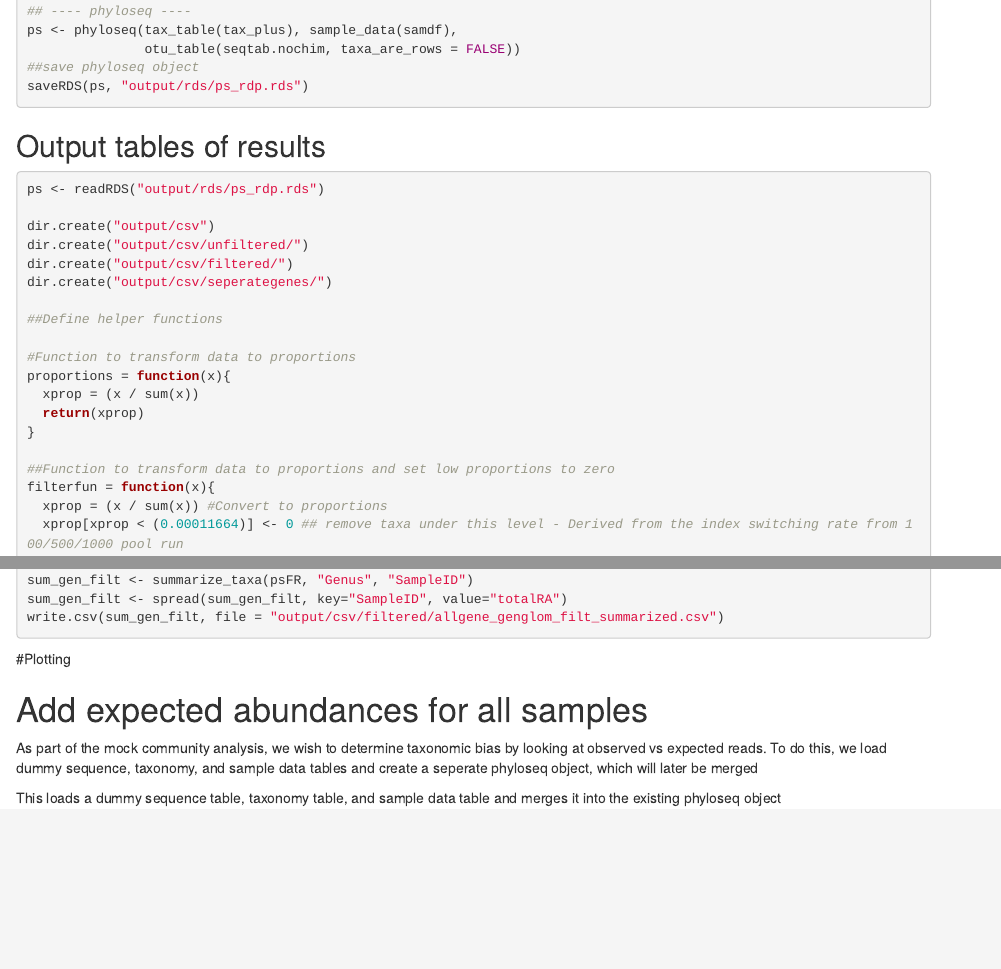
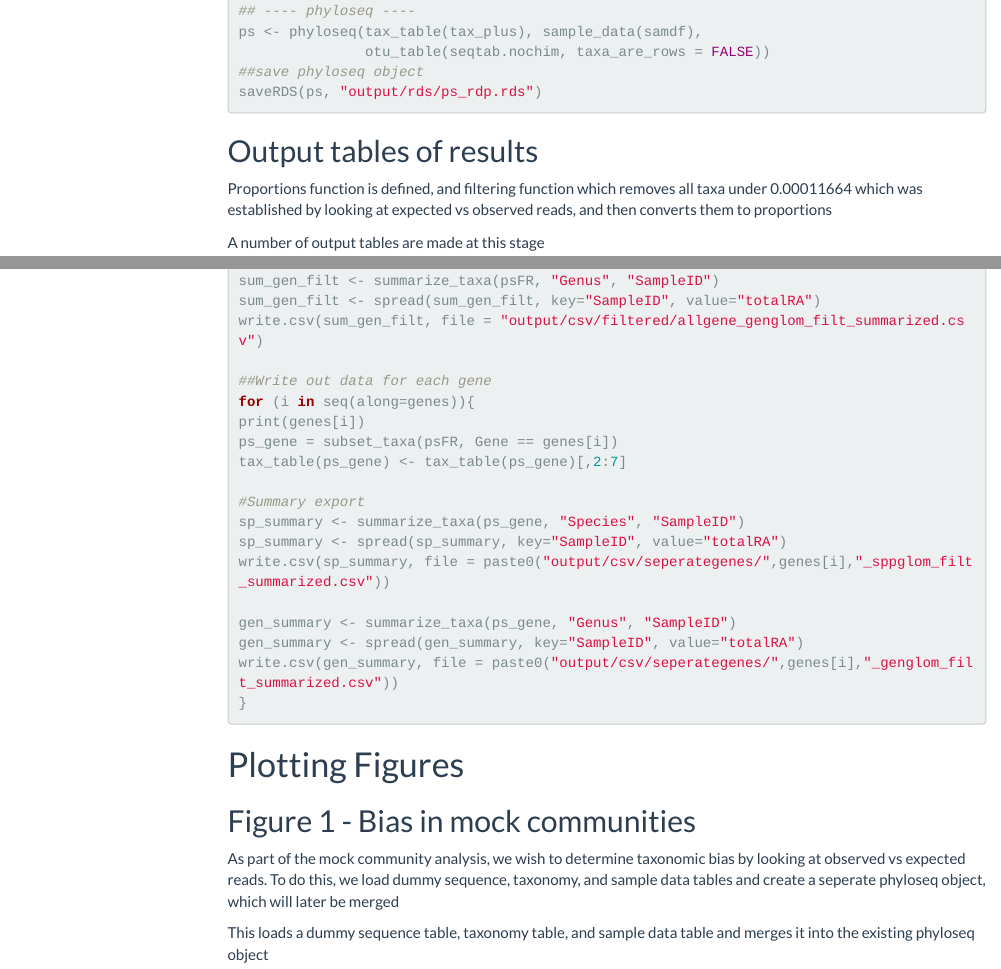
Before and after one commit to alexpiper/HemipteraMetabarcodingMS, an R Markdown document (hemiptera_metabarcoding.Rmd): the page in a window 1100 px wide, from 5670 px down before the commit and from 6580 px down after it, so that both start at the same text, and a second part further down, joined at a grey line. Rendered offline with R 4.5, knitr and Pandoc, with nearby package versions; menus at the side of the page are left out.

Commit message:
Update Markdown styles
Updated markdown styles, and backup code before removal of unneeded supplementary figures

````diff
--- a/hemiptera_metabarcoding.Rmd
+++ b/hemiptera_metabarcoding.Rmd
@@ -6,0 +10 @@ output:
+    toc: true
@@ -7,4 +14,6 @@ output:
+    df_print: paged
   pdf_document: default
+
 ---
 
 
@@ -321,8 +330,11 @@ ps <- phyloseq(tax_table(tax_plus), sample_data(samdf),
 saveRDS(ps, "output/rds/ps_rdp.rds")
 ```
 
+## Output tables of results
 
-## Output tables of results
+Proportions function is defined, and filtering function which removes all taxa under 0.00011664 which was established by looking at expected vs observed reads, and then converts them to proportions
+
+A number of output tables are made at this stage
 
 ```{r output table, eval = FALSE}
 ps <- readRDS("output/rds/ps_rdp.rds")
@@ -403,16 +415,34 @@ write.csv(sum_spp_filt, file = "output/csv/filtered/allgene_sppglom_filt_summari
 sum_gen_filt <- summarize_taxa(psFR, "Genus", "SampleID")
 sum_gen_filt <- spread(sum_gen_filt, key="SampleID", value="totalRA")
 write.csv(sum_gen_filt, file = "output/csv/filtered/allgene_genglom_filt_summarized.csv")
+
+##Write out data for each gene
+for (i in seq(along=genes)){
+print(genes[i])
+ps_gene = subset_taxa(psFR, Gene == genes[i])
+tax_table(ps_gene) <- tax_table(ps_gene)[,2:7]
+
+#Summary export
+sp_summary <- summarize_taxa(ps_gene, "Species", "SampleID")
+sp_summary <- spread(sp_summary, key="SampleID", value="totalRA")
+write.csv(sp_summary, file = paste0("output/csv/seperategenes/",genes[i],"_sppglom_filt_summarized.csv"))
+
+gen_summary <- summarize_taxa(ps_gene, "Genus", "SampleID")
+gen_summary <- spread(gen_summary, key="SampleID", value="totalRA")
+write.csv(gen_summary, file = paste0("output/csv/seperategenes/",genes[i],"_genglom_filt_summarized.csv"))
+}
+
 ```
 
-#Plotting
+# Plotting Figures
 
 
-# Add expected abundances for all samples
+## Figure 1 - Bias in mock communities
 
 As part of the mock community analysis, we wish to determine taxonomic bias by looking at observed vs expected reads. To do this, we load dummy sequence, taxonomy, and sample data tables and create a seperate phyloseq object, which will later be merged
 
 This loads a dummy sequence table, taxonomy table, and sample data table and merges it into the existing phyloseq object
+
 ```{r Figure 1 - merged figure}
 #get expected abundances
 
````
Also changed, not shown: database_builder.Rmd (+2 -2 lines), Figures/Fig1_Mock Communities.png, hemiptera_metabarcoding.html, hemiptera_metabarcoding.Rmd (30 more changed lines), 2 other files.
